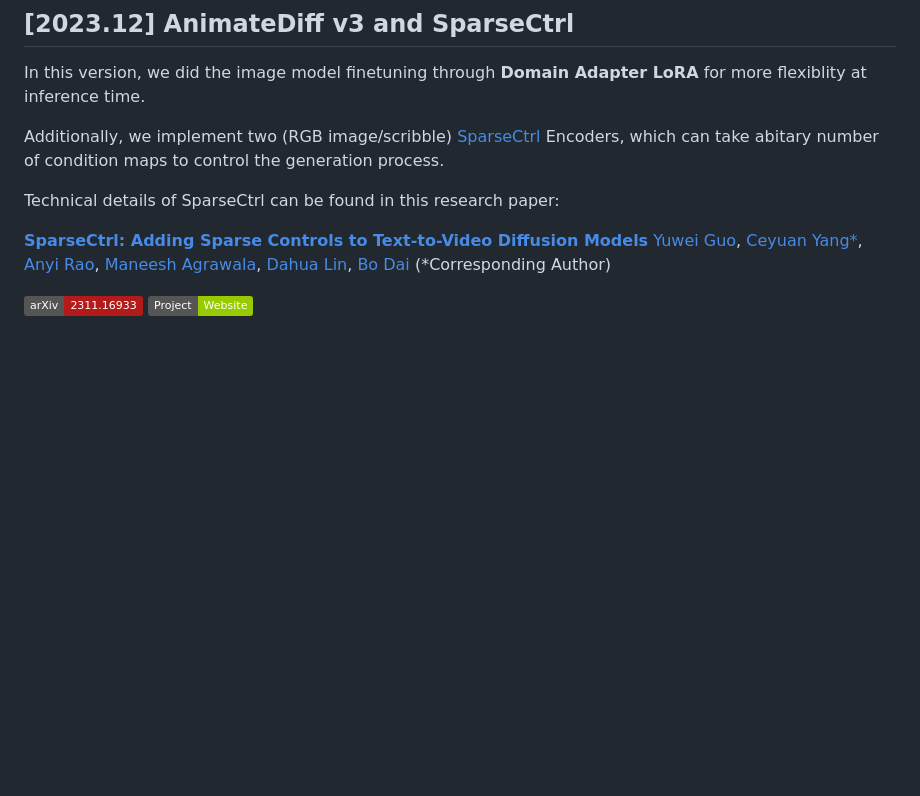
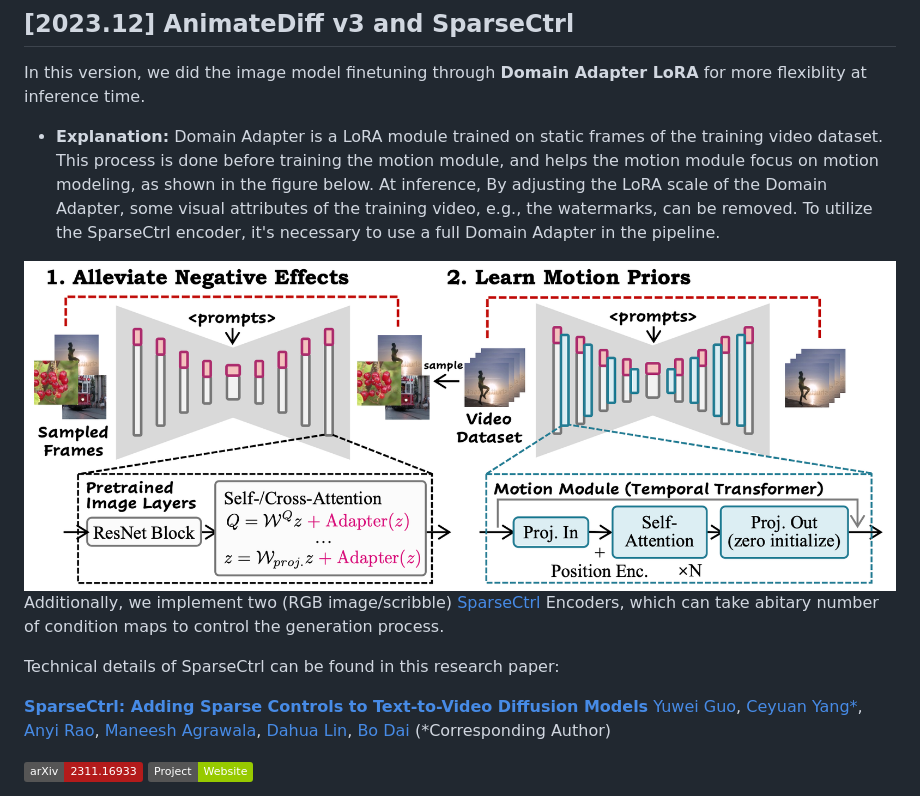
Before and after one commit to nakixkinig2ls/AnimateDiff-Plus, a Markdown page: README.md, the part around the change. Drawn GitHub-style; pictures changed too: __assets__/figs/adapter_explain.png (added); badges without logos; blank space fills up the shorter version.

Commit message:
add explain

```diff
--- a/README.md
+++ b/README.md
@@ -65,6 +65,10 @@ Manually download the AnimateDiff modules. The download links can be found in ea
 ##  [2023.12] AnimateDiff v3 and SparseCtrl
 
 In this version, we did the image model finetuning through **Domain Adapter LoRA** for more flexiblity at inference time.
+
+- **Explanation:** Domain Adapter is a LoRA module trained on static frames of the training video dataset. This process is done before training the motion module, and helps the motion module focus on motion modeling, as shown in the figure below. At inference, By adjusting the LoRA scale of the Domain Adapter, some visual attributes of the training video, e.g., the watermarks, can be removed. To utilize the SparseCtrl encoder, it's necessary to use a full Domain Adapter in the pipeline.
+
+<div style="text-align:center"><img src="__assets__/figs/adapter_explain.png" style="width:60%"></div>
 
 Additionally, we implement two (RGB image/scribble) [SparseCtrl](https://arxiv.org/abs/2311.16933) Encoders, which can take abitary number of condition maps to control the generation process.
 
```
